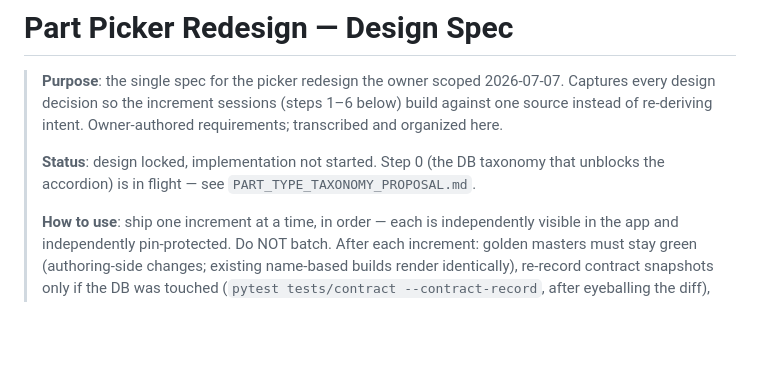
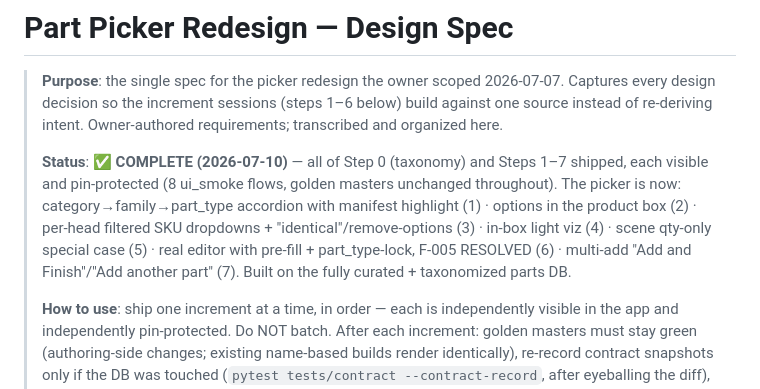
Before and after one commit to dtmseth/DTM_Vehicle_Builder, a Markdown page: docs/audit/PICKER_REDESIGN.md, the part around the change. Rendered like a GitHub page; blank space fills up the shorter version.

Commit message:
Mark picker redesign COMPLETE (Steps 0-7) in spec + decision log
All seven increments + the taxonomy foundation shipped, pin-protected
throughout (8 ui_smoke flows, golden masters held). F-005 resolved by
correct pre-fill. Parked next threads recorded: cloud push, scene
collapse, refactor track (repository extraction → kit SKUs).

Co-Authored-By: Claude Opus 4.8 <noreply@anthropic.com>

```diff
--- a/docs/audit/PICKER_REDESIGN.md
+++ b/docs/audit/PICKER_REDESIGN.md
@@ -4,8 +4,13 @@
 > every design decision so the increment sessions (steps 1–6 below) build against one source
 > instead of re-deriving intent. Owner-authored requirements; transcribed and organized here.
 >
-> **Status**: design locked, implementation not started. Step 0 (the DB taxonomy that unblocks
-> the accordion) is in flight — see `PART_TYPE_TAXONOMY_PROPOSAL.md`.
+> **Status**: ✅ **COMPLETE (2026-07-10)** — all of Step 0 (taxonomy) and Steps 1–7 shipped, each
+> visible and pin-protected (8 ui_smoke flows, golden masters unchanged throughout). The picker is
+> now: category→family→part_type accordion with manifest highlight (1) · options in the product
+> box (2) · per-head filtered SKU dropdowns + "identical"/remove-options (3) · in-box light viz (4)
+> · scene qty-only special case (5) · real editor with pre-fill + part_type-lock, F-005 RESOLVED
+> (6) · multi-add "Add and Finish"/"Add another part" (7). Built on the fully curated + taxonomized
+> parts DB.
 >
 > **How to use**: ship one increment at a time, in order — each is independently visible in the
 > app and independently pin-protected. Do NOT batch. After each increment: golden masters must
```
Also changed, not shown: docs/ROADMAP.md (+1 -0 lines).
